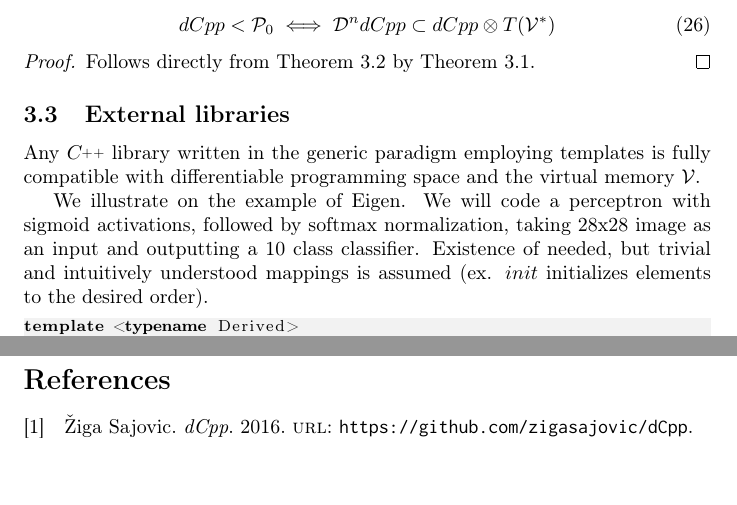
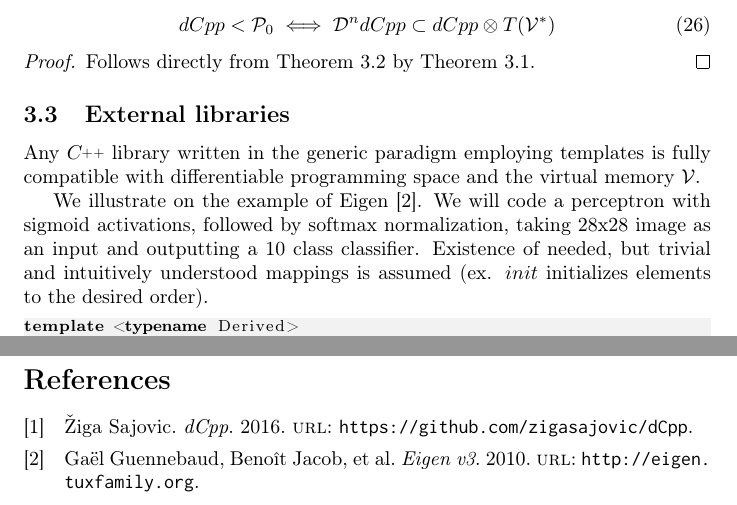
Before and after one commit to ZigaSajovic/dCpp, a LaTeX paper (paper/dC++.tex): two parts of pages 9 and 10 of 10, joined at a grey line, cut so that both start at the same text, the shorter picture padded with empty space. Compiled offline with pdfLaTeX.

Commit message:
Eigen reference

```diff
--- a/paper/dC++.tex
+++ b/paper/dC++.tex
@@ -491,7 +491,7 @@ Follows directly from Theorem \ref{izr:dCpp} by Theorem \ref{izr:P}.
 
 Any $\CC$ library written in the generic paradigm employing templates is fully compatible with differentiable programming space and the virtual memory $\VV$.
 
-We illustrate on the example of Eigen. We will code a perceptron with sigmoid activations, followed by softmax normalization, taking 28x28 image as an input and outputting a 10 class classifier. Existence of needed, but trivial and intuitively understood mappings is assumed (ex. $init$ initializes elements to the desired order).
+We illustrate on the example of Eigen \cite{Eigen}. We will code a perceptron with sigmoid activations, followed by softmax normalization, taking 28x28 image as an input and outputting a 10 class classifier. Existence of needed, but trivial and intuitively understood mappings is assumed (ex. $init$ initializes elements to the desired order).
 
 \begin{lstlisting}
 template <typename Derived>
```
